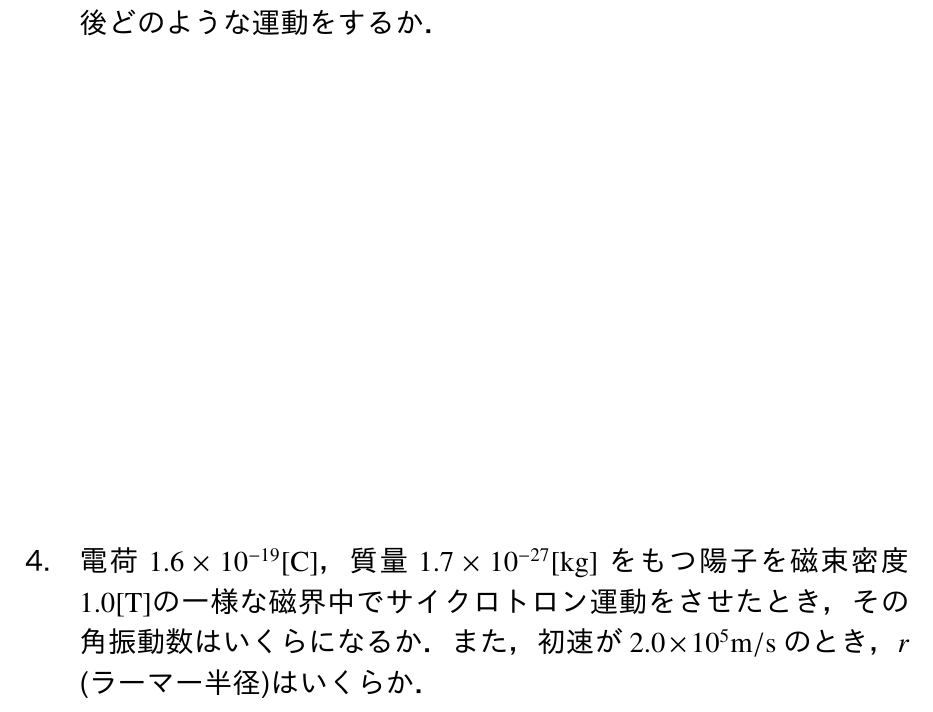
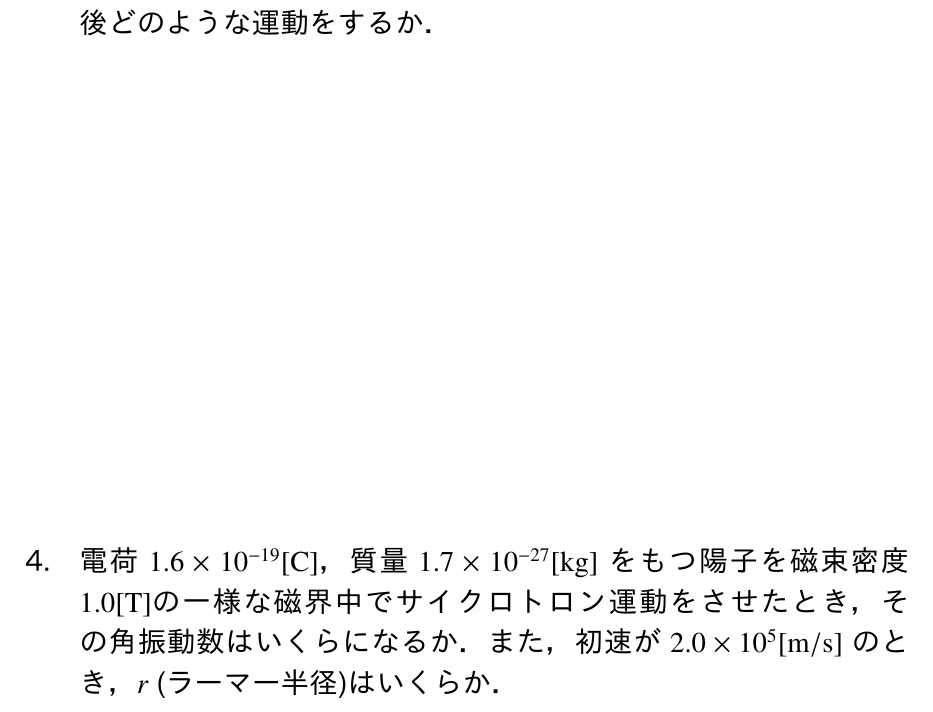
Before and after one commit to mkakh/Denjiki, a LaTeX problem sheet (hw9/hw9.tex): part of page 2 of 3, cut so that both start at the same text. The pictures show the PDF file hw9/hw9.pdf that the author committed with the source.

Commit message:
Update hw9

```diff
--- a/hw9/hw9.tex
+++ b/hw9/hw9.tex
@@ -37,7 +37,7 @@
 
 % p.77 問2.5
 \subsection{電荷 \(1.6\times10^{-19}\si{[C]}\)，質量 \(1.7\times10^{-27}\si{[kg]}\) をもつ陽子を磁束密度 \(1.0\si{[T]}\)の一様な磁界中で%
-サイクロトロン運動をさせたとき，その角振動数はいくらになるか．また，初速が \(2.0\times10^{5}\si{m/s}\) のとき，%
+サイクロトロン運動をさせたとき，その角振動数はいくらになるか．また，初速が \(2.0\times10^{5}\si{[m/s]}\) のとき，%
 \(r\) (ラーマー半径)はいくらか．}
 \newpage
 
```
Also changed, not shown: hw9/hw9.pdf.
